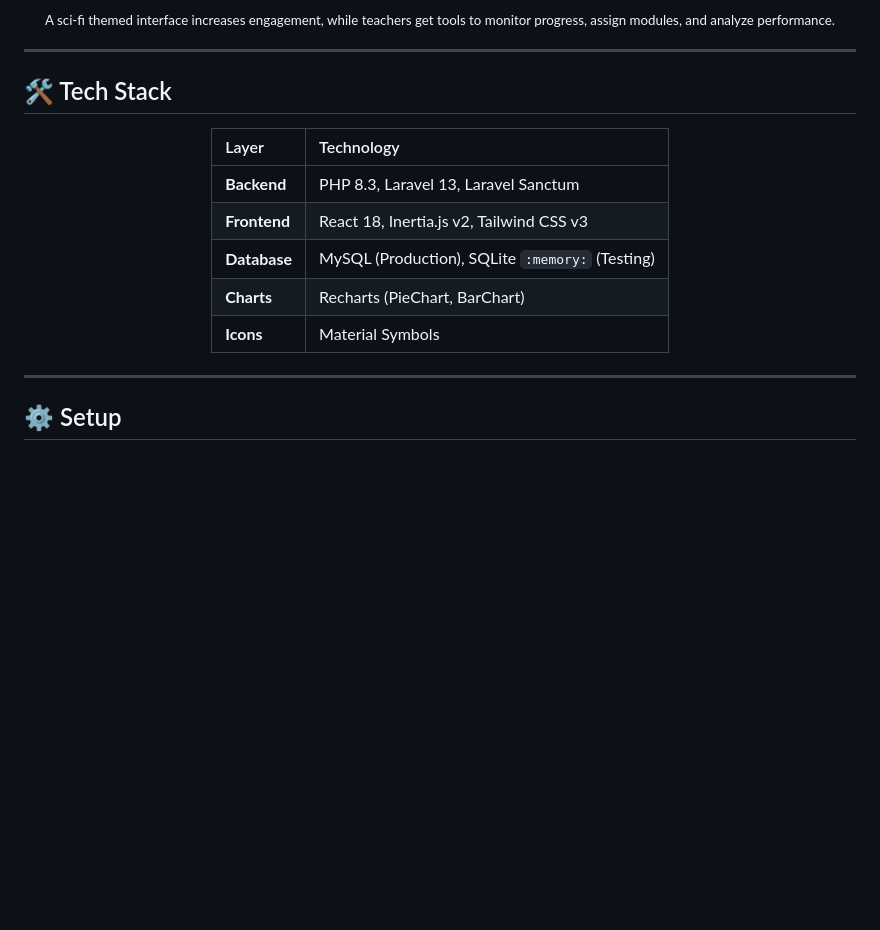
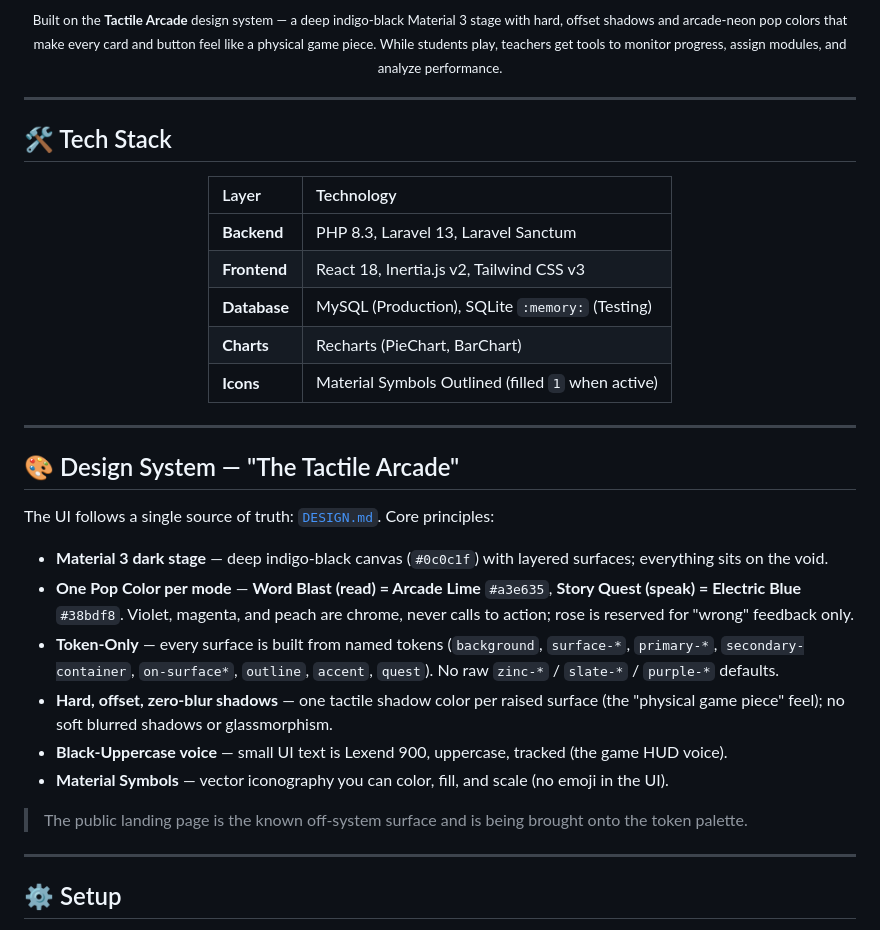
Before and after one commit to DanTechDeveloper/WORD-O-MATIC, a Markdown page: README.md, the part around one of its changes. GitHub-like rendering; blank space fills up the shorter version.

Commit message:
docs: update README with design system documentation and project mode specifications

```diff
--- a/README.md
+++ b/README.md
@@ -27,7 +29,7 @@ Speaking-focused storytelling activity
 </tr>
 </table>
 
-<sub>A sci-fi themed interface increases engagement, while teachers get tools to monitor progress, assign modules, and analyze performance.</sub>
+<sub>Built on the <b>Tactile Arcade</b> design system — a deep indigo-black Material 3 stage with hard, offset shadows and arcade-neon pop colors that make every card and button feel like a physical game piece. While students play, teachers get tools to monitor progress, assign modules, and analyze performance.</sub>
 
 </div>
 
@@ -43,9 +45,24 @@ Speaking-focused storytelling activity
 | **Frontend** | React 18, Inertia.js v2, Tailwind CSS v3 |
 | **Database** | MySQL (Production), SQLite `:memory:` (Testing) |
 | **Charts** | Recharts (PieChart, BarChart) |
-| **Icons** | Material Symbols |
+| **Icons** | Material Symbols Outlined (filled `1` when active) |
 
 </div>
+
+---
+
+## 🎨 Design System — "The Tactile Arcade"
+
+The UI follows a single source of truth: [`DESIGN.md`](./my-app/DESIGN.md). Core principles:
+
+- **Material 3 dark stage** — deep indigo-black canvas (`#0c0c1f`) with layered surfaces; everything sits on the void.
+- **One Pop Color per mode** — **Word Blast (read) = Arcade Lime** `#a3e635`, **Story Quest (speak) = Electric Blue** `#38bdf8`. Violet, magenta, and peach are chrome, never calls to action; rose is reserved for "wrong" feedback only.
+- **Token-Only** — every surface is built from named tokens (`background`, `surface-*`, `primary-*`, `secondary-container`, `on-surface*`, `outline`, `accent`, `quest`). No raw `zinc-*` / `slate-*` / `purple-*` defaults.
+- **Hard, offset, zero-blur shadows** — one tactile shadow color per raised surface (the "physical game piece" feel); no soft blurred shadows or glassmorphism.
+- **Black-Uppercase voice** — small UI text is Lexend 900, uppercase, tracked (the game HUD voice).
+- **Material Symbols** — vector iconography you can color, fill, and scale (no emoji in the UI).
+
+> The public landing page is the known off-system surface and is being brought onto the token palette.
 
 ---
 
```
Also changed, not shown: other parts of README.md (+7 -5 lines).
